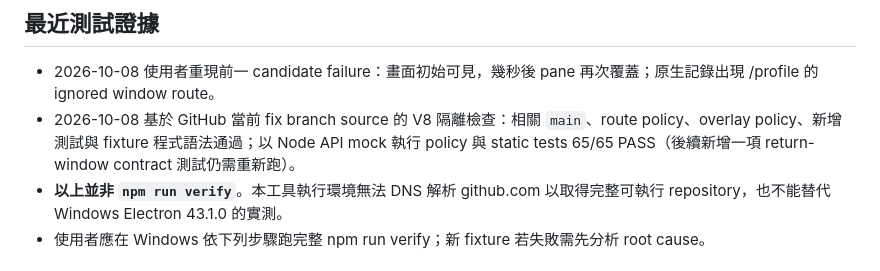
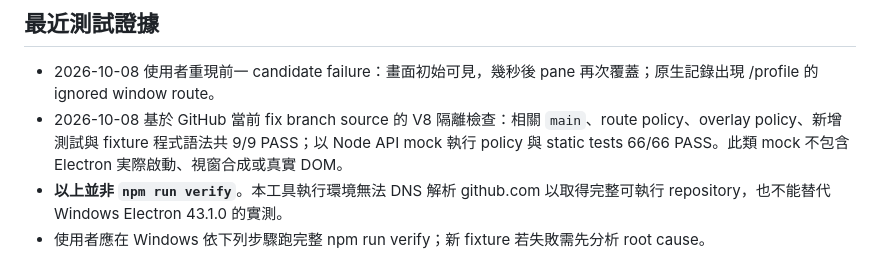
Before and after one commit to Raven03115/chatgpt-multi-window-archive, a Markdown page: PROJECT_STATE.md, the part around the change. Drawn GitHub-style.

Commit message:
docs: record completed Settings policy checks and pending Electron verification

```diff
--- a/PROJECT_STATE.md
+++ b/PROJECT_STATE.md
@@ -102,7 +102,7 @@
 ## 最近測試證據
 
 - 2026-10-08 使用者重現前一 candidate failure：畫面初始可見，幾秒後 pane 再次覆蓋；原生記錄出現 /profile 的 ignored window route。
-- 2026-10-08 基於 GitHub 當前 fix branch source 的 V8 隔離檢查：相關 `main`、route policy、overlay policy、新增測試與 fixture 程式語法通過；以 Node API mock 執行 policy 與 static tests 65/65 PASS（後續新增一項 return-window contract 測試仍需重新跑）。
+- 2026-10-08 基於 GitHub 當前 fix branch source 的 V8 隔離檢查：相關 `main`、route policy、overlay policy、新增測試與 fixture 程式語法共 9/9 PASS；以 Node API mock 執行 policy 與 static tests 66/66 PASS。此類 mock 不包含 Electron 実際啟動、視窗合成或真實 DOM。
 - **以上並非 `npm run verify`**。本工具執行環境無法 DNS 解析 github.com 以取得完整可執行 repository，也不能替代 Windows Electron 43.1.0 的實測。
 - 使用者應在 Windows 依下列步驟跑完整 npm run verify；新 fixture 若失敗需先分析 root cause。
 
```
